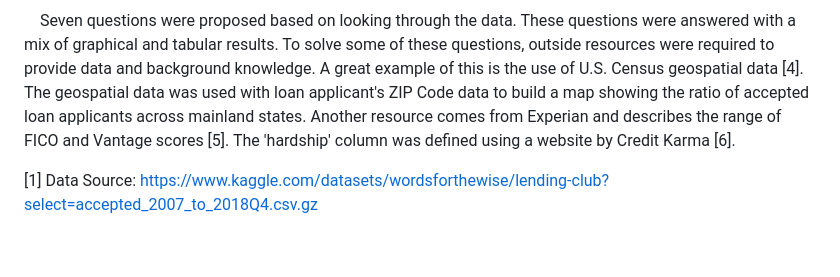
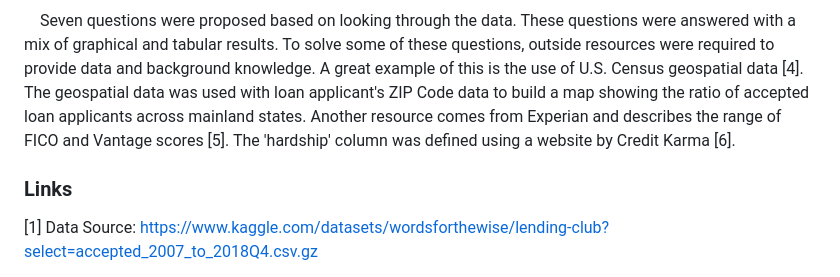
Before and after one commit to tortega-24/capstone-loan-applicants, a Markdown page: README.md, the part around the change. Rendered like a GitHub page; blank space fills up the shorter version.

```diff
--- a/README.md
+++ b/README.md
@@ -10,7 +10,7 @@
 
 
 
-
+### Links
 
 [1] Data Source: https://www.kaggle.com/datasets/wordsforthewise/lending-club?select=accepted_2007_to_2018Q4.csv.gz
 
```
